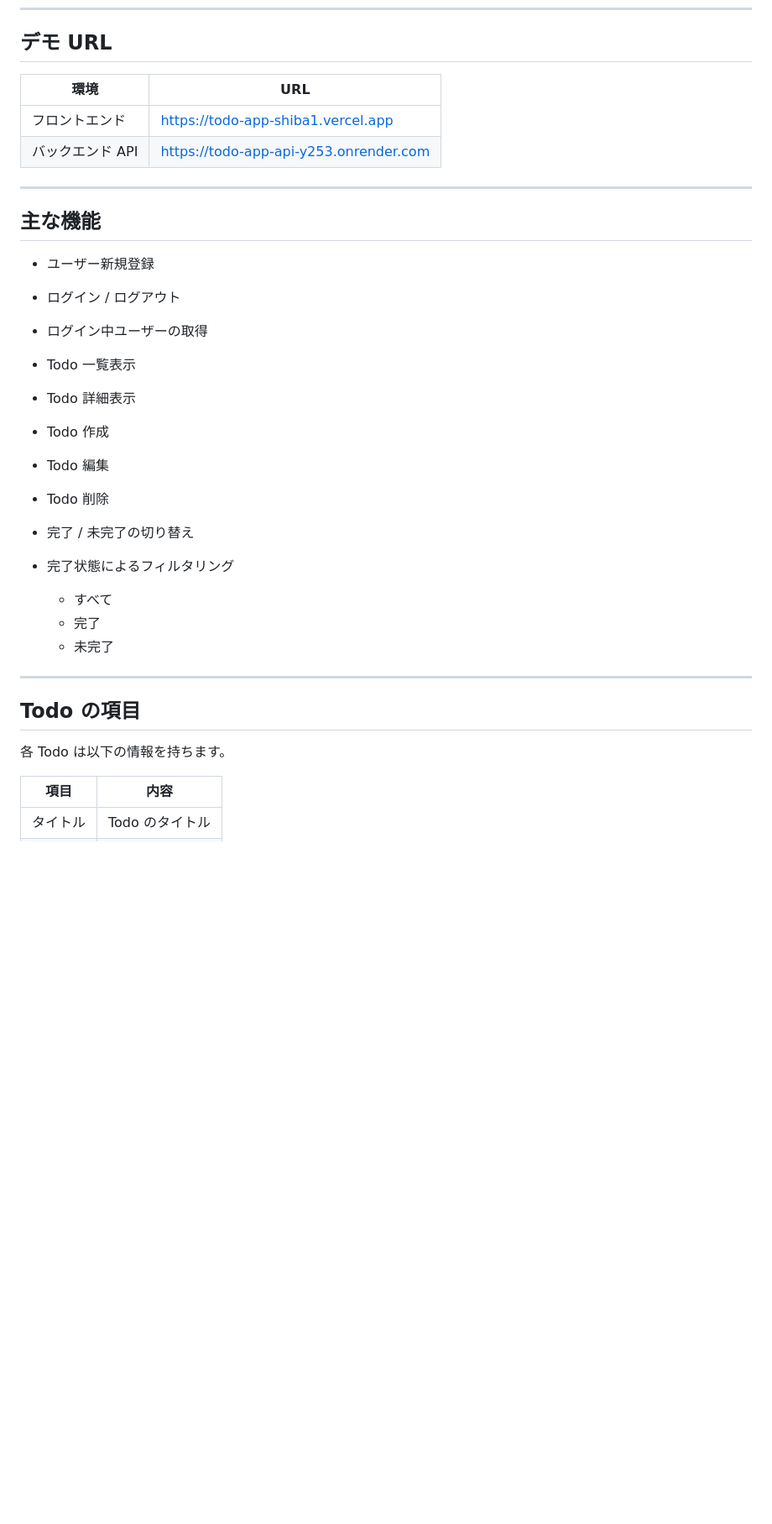
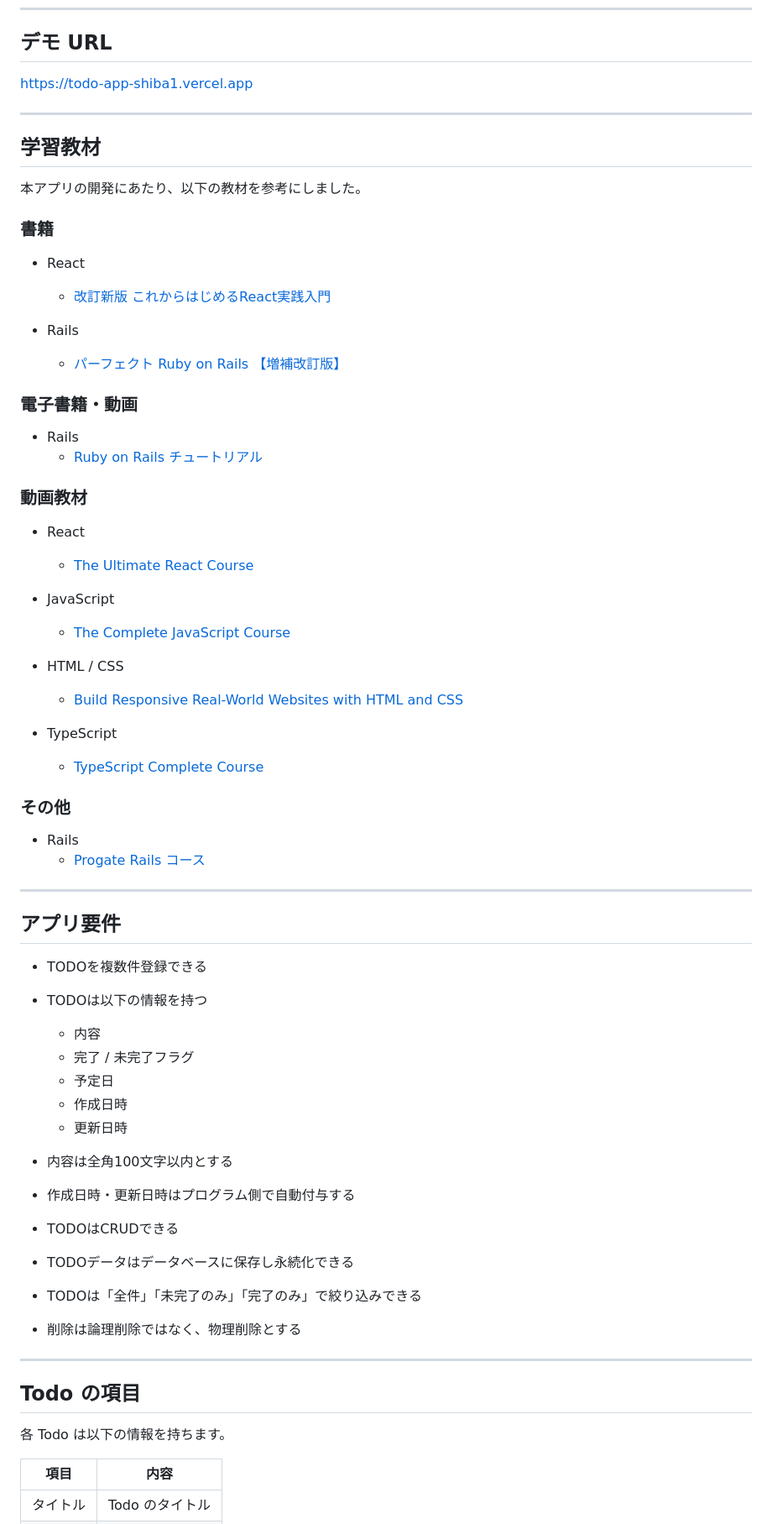
Before and after one commit to Shibasho1030/todo-app, a Markdown page: README.md, the part around one of its changes. Shown at 84% size. Rendered like a GitHub page; blank space fills up the shorter version.

```diff
--- a/README.md
+++ b/README.md
@@ -9,29 +9,64 @@ Rails API + Next.js で構築した Todo 管理アプリケーションです。
 
 ## デモ URL
 
-| 環境         | URL                                    |
-| ---------- | -------------------------------------- |
-| フロントエンド    | https://todo-app-shiba1.vercel.app     |
-| バックエンド API | https://todo-app-api-y253.onrender.com |
+https://todo-app-shiba1.vercel.app
 
 ---
 
-## 主な機能
+## 学習教材
 
-* ユーザー新規登録
-* ログイン / ログアウト
-* ログイン中ユーザーの取得
-* Todo 一覧表示
-* Todo 詳細表示
-* Todo 作成
-* Todo 編集
-* Todo 削除
-* 完了 / 未完了の切り替え
-* 完了状態によるフィルタリング
+本アプリの開発にあたり、以下の教材を参考にしました。
 
-  * すべて
-  * 完了
-  * 未完了
+### 書籍
+
+- React
+  - [改訂新版 これからはじめるReact実践入門](https://www.amazon.co.jp/dp/4815635943)
+
+- Rails
+  - [パーフェクト Ruby on Rails 【増補改訂版】](https://www.amazon.co.jp/dp/4297114623)
+
+### 電子書籍・動画
+
+- Rails
+  - [Ruby on Rails チュートリアル](https://railstutorial.jp/chapters/beginning?version=7.0#cha-beginning)
+
+### 動画教材
+
+- React
+  - [The Ultimate React Course](https://www.udemy.com/course/the-ultimate-react-course/)
+
+- JavaScript
+  - [The Complete JavaScript Course](https://www.udemy.com/course/the-complete-javascript-course/)
+
+- HTML / CSS
+  - [Build Responsive Real-World Websites with HTML and CSS](https://www.udemy.com/course/design-and-develop-a-killer-website-with-html5-and-css3/)
+
+- TypeScript
+  - [TypeScript Complete Course](https://www.udemy.com/course/typescript-complete/)
+
+### その他
+
+- Rails
+  - [Progate Rails コース](https://prog-8.com/courses/rails5)
+
+---
+
+## アプリ要件
+
+- TODOを複数件登録できる
+- TODOは以下の情報を持つ
+  - 内容
+  - 完了 / 未完了フラグ
+  - 予定日
+  - 作成日時
+  - 更新日時
+
+- 内容は全角100文字以内とする
+- 作成日時・更新日時はプログラム側で自動付与する
+- TODOはCRUDできる
+- TODOデータはデータベースに保存し永続化できる
+- TODOは「全件」「未完了のみ」「完了のみ」で絞り込みできる
+- 削除は論理削除ではなく、物理削除とする
 
 ---
 
@@ -39,6 +74,6 @@ Rails API + Next.js で構築した Todo 管理アプリケーションです。
 
 各 Todo は以下の情報を持ちます。
 
-| 項目   | 内容         |
-| ---- | ---------- |
+| 項目     | 内容            |
+| -------- | --------------- |
 | タイトル | Todo のタイトル |
```
Also changed, not shown: other parts of README.md (+43 -31 lines).
